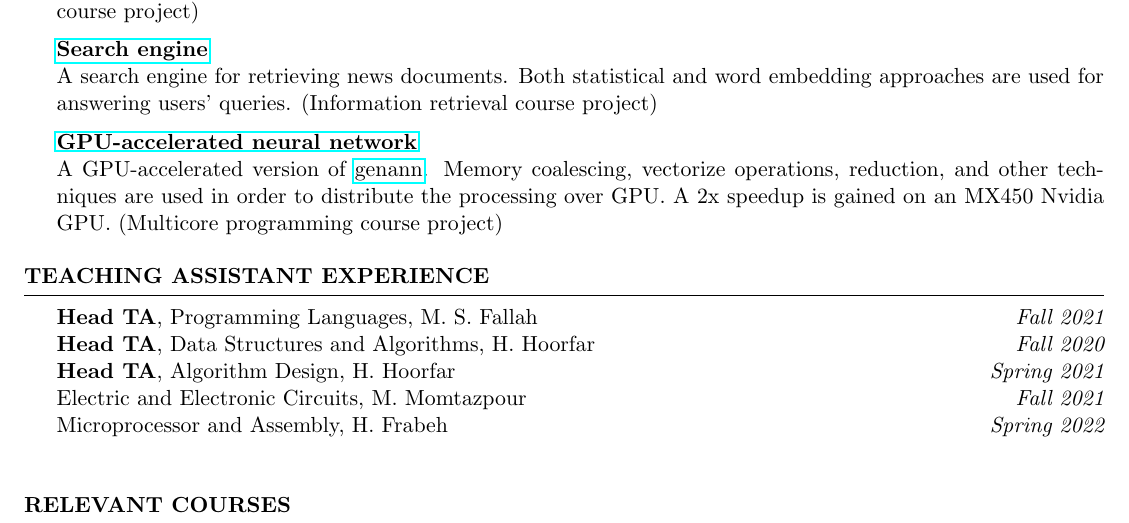
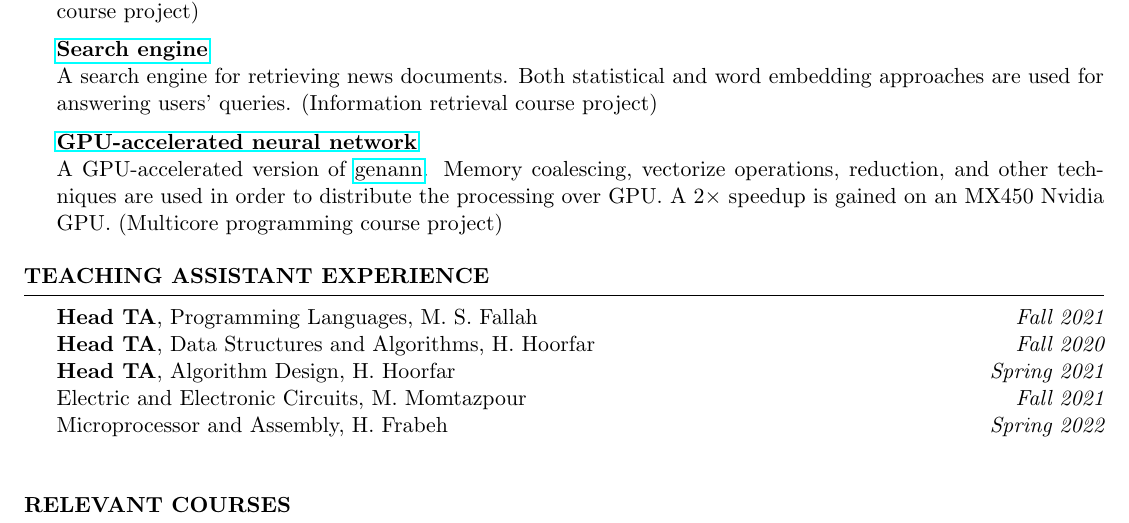
Before and after one commit to amsen20/CV, a LaTeX CV (educational.tex): part of page 2 of 2, cut so that both start at the same text. Compiled offline with pdfLaTeX.

Commit message:
Update educational CV

```diff
--- a/educational.tex
+++ b/educational.tex
@@ -120,7 +120,7 @@
     \vspace{2mm}\\
     {\bf \href{https://github.com/amsen20/MCP/tree/main/project/phase-two-GPU}{GPU-accelerated neural network}} % \hfill {\em March 2022 - April 2022}
     \\
-    A GPU-accelerated version of \href{https://www.google.com/search?q=genann&oq=genann&aqs=chrome.0.69i59j69i57j69i59j69i60l5.721j0j4&sourceid=chrome&ie=UTF-8}{genann}. Memory coalescing, vectorize operations, reduction, and other techniques are used in order to distribute the processing over GPU. A 2x speedup is gained on an MX450 Nvidia GPU. (Multicore programming course project)
+    A GPU-accelerated version of \href{https://www.google.com/search?q=genann&oq=genann&aqs=chrome.0.69i59j69i57j69i59j69i60l5.721j0j4&sourceid=chrome&ie=UTF-8}{genann}. Memory coalescing, vectorize operations, reduction, and other techniques are used in order to distribute the processing over GPU. A 2$\times$ speedup is gained on an MX450 Nvidia GPU. (Multicore programming course project)
 \end{rSection}
 %----------------------------------------------------------------------------------------
 %	WORK EXPERIENCE SECTION
```
Also changed, not shown: educational.pdf, 1 other file.
